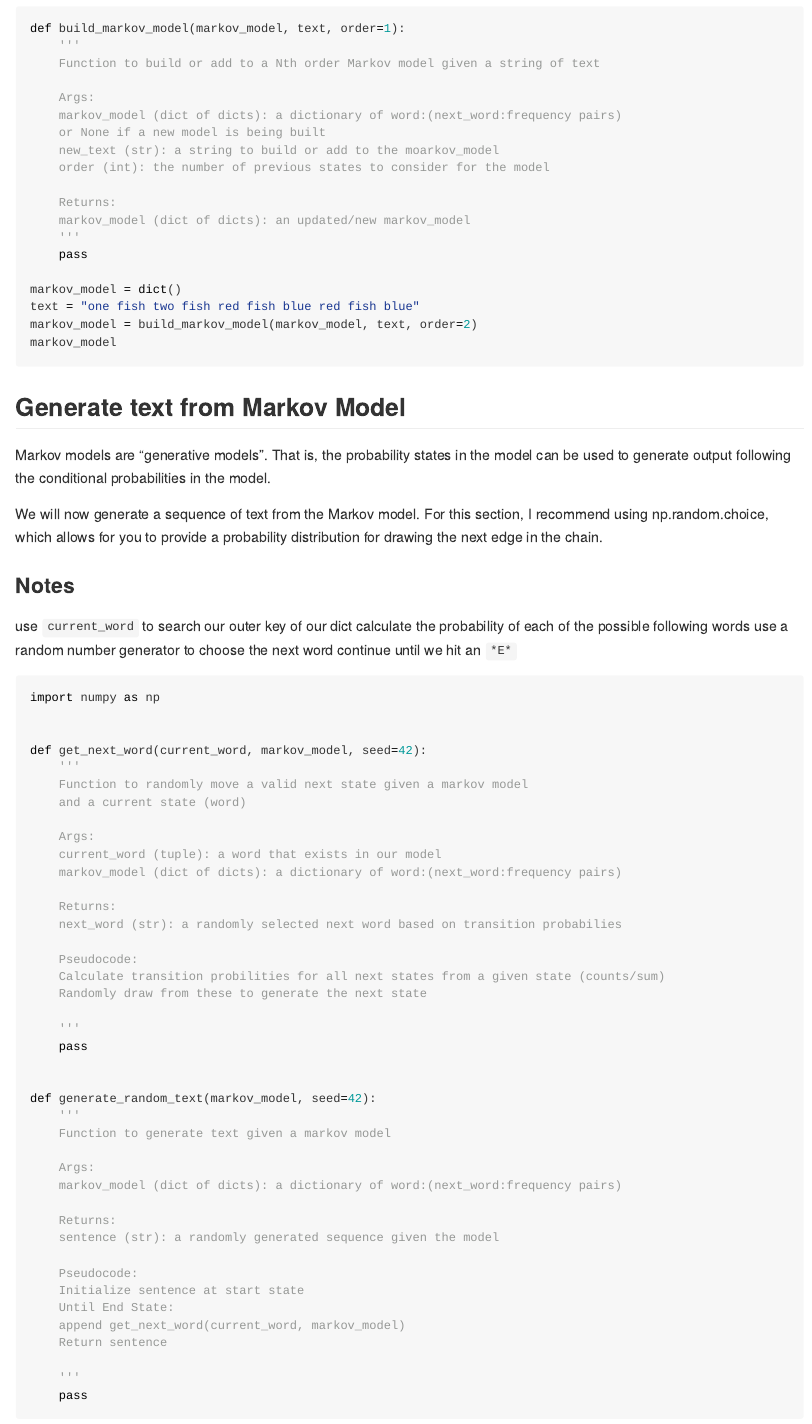
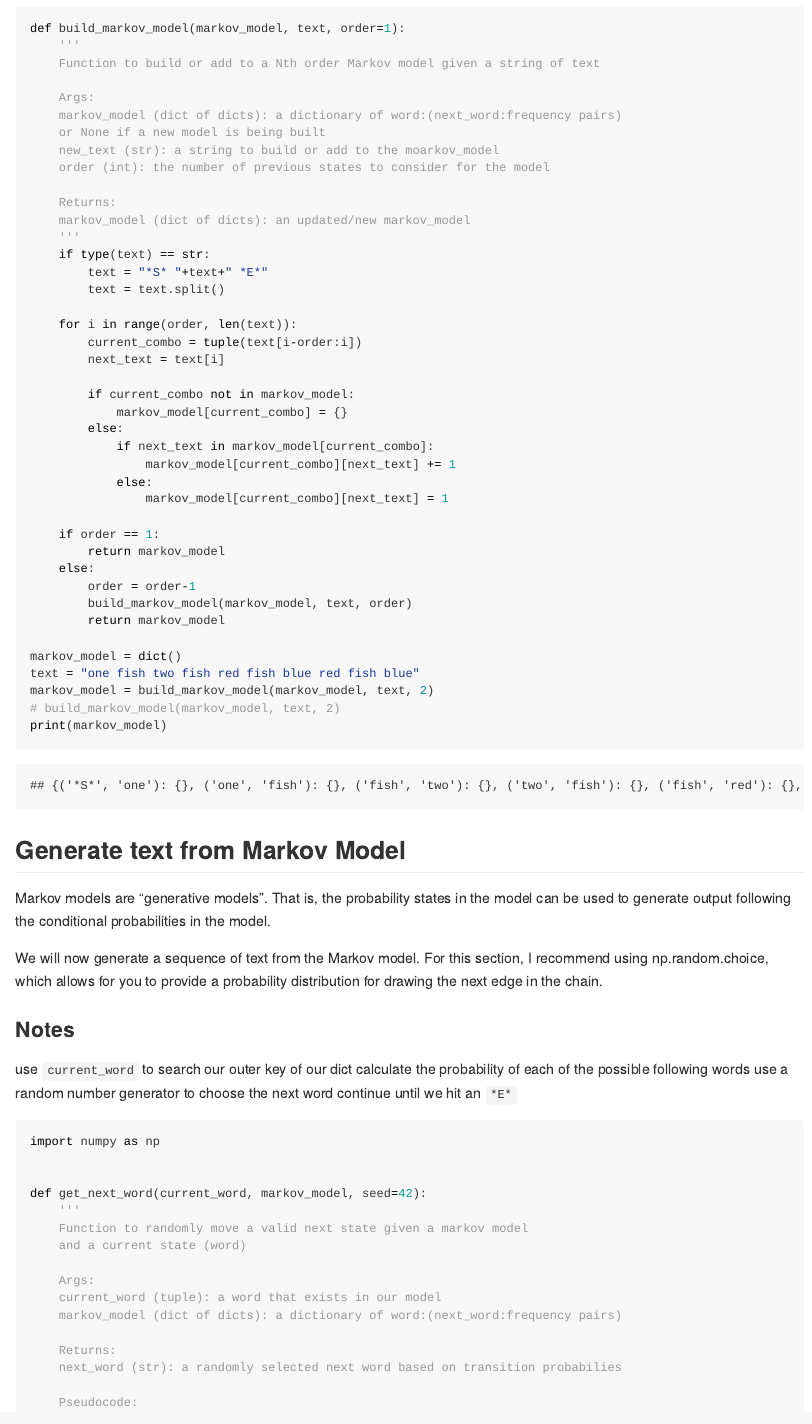
Before and after one commit to Candy-Train/BINF6250F25, an R Markdown document (projects/project02/project02.Rmd): the page in a window 1100 px wide, from 3280 px down. Rendered offline with R 4.5, knitr and Pandoc, with nearby package versions; long lines of code are wrapped.

Commit message:
Implemented build_markov_model function

````diff
--- a/projects/project02/project02.Rmd
+++ b/projects/project02/project02.Rmd
@@ -151,14 +151,35 @@ def build_markov_model(markov_model, text, order=1):
     Returns:
     markov_model (dict of dicts): an updated/new markov_model
     '''
-    pass
+    if type(text) == str:
+        text = "*S* "+text+" *E*"
+        text = text.split()
+
+    for i in range(order, len(text)):
+        current_combo = tuple(text[i-order:i])
+        next_text = text[i]
+
+        if current_combo not in markov_model:
+            markov_model[current_combo] = {}
+        else:
+            if next_text in markov_model[current_combo]:
+                markov_model[current_combo][next_text] += 1
+            else:
+                markov_model[current_combo][next_text] = 1
+
+    if order == 1:
+        return markov_model
+    else:
+        order = order-1
+        build_markov_model(markov_model, text, order)
+        return markov_model
 
 markov_model = dict()
 text = "one fish two fish red fish blue red fish blue"
-markov_model = build_markov_model(markov_model, text, order=2)
-markov_model
+markov_model = build_markov_model(markov_model, text, 2)
+# build_markov_model(markov_model, text, 2)
+print(markov_model)
 ```
-
 ## Generate text from Markov Model
 
 Markov models are "generative models". That is, the probability states in the model can be used to generate output following the conditional probabilities in the model.
````
